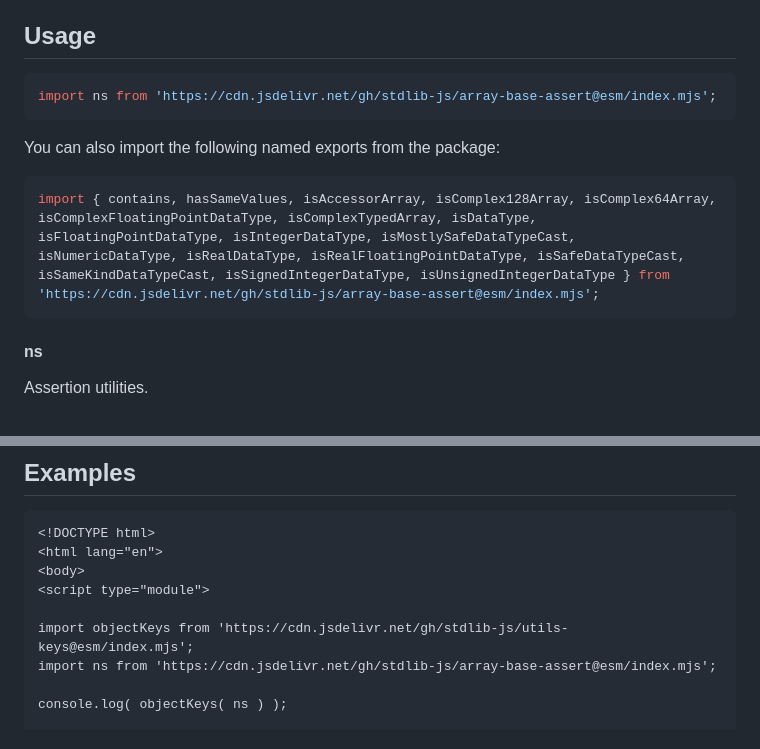
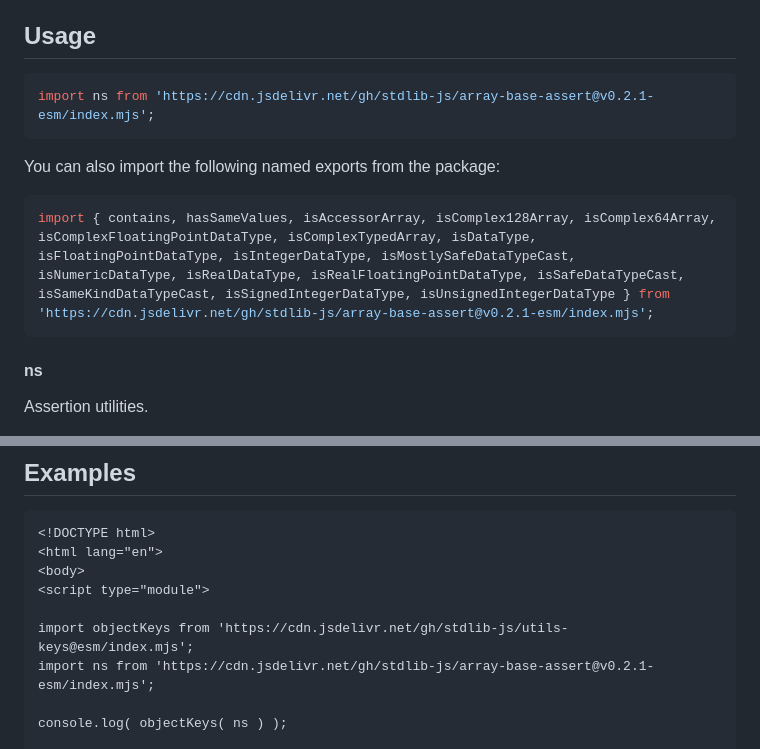
Before and after one commit to stdlib-js/array-base-assert, a Markdown page: README.md, 2 parts joined by grey strips. Rendered like a GitHub page.

Commit message:
Update README.md for ESM bundle v0.2.1

````diff
--- a/README.md
+++ b/README.md
@@ -42,13 +42,13 @@ limitations under the License.
 ## Usage
 
 ```javascript
-import ns from 'https://cdn.jsdelivr.net/gh/stdlib-js/array-base-assert@esm/index.mjs';
+import ns from 'https://cdn.jsdelivr.net/gh/stdlib-js/array-base-assert@v0.2.1-esm/index.mjs';
 ```
 
 You can also import the following named exports from the package:
 
 ```javascript
-import { contains, hasSameValues, isAccessorArray, isComplex128Array, isComplex64Array, isComplexFloatingPointDataType, isComplexTypedArray, isDataType, isFloatingPointDataType, isIntegerDataType, isMostlySafeDataTypeCast, isNumericDataType, isRealDataType, isRealFloatingPointDataType, isSafeDataTypeCast, isSameKindDataTypeCast, isSignedIntegerDataType, isUnsignedIntegerDataType } from 'https://cdn.jsdelivr.net/gh/stdlib-js/array-base-assert@esm/index.mjs';
+import { contains, hasSameValues, isAccessorArray, isComplex128Array, isComplex64Array, isComplexFloatingPointDataType, isComplexTypedArray, isDataType, isFloatingPointDataType, isIntegerDataType, isMostlySafeDataTypeCast, isNumericDataType, isRealDataType, isRealFloatingPointDataType, isSafeDataTypeCast, isSameKindDataTypeCast, isSignedIntegerDataType, isUnsignedIntegerDataType } from 'https://cdn.jsdelivr.net/gh/stdlib-js/array-base-assert@v0.2.1-esm/index.mjs';
 ```
 
 #### ns
@@ -108,7 +108,7 @@ The namespace exports the following:
 <script type="module">
 
 import objectKeys from 'https://cdn.jsdelivr.net/gh/stdlib-js/utils-keys@esm/index.mjs';
-import ns from 'https://cdn.jsdelivr.net/gh/stdlib-js/array-base-assert@esm/index.mjs';
+import ns from 'https://cdn.jsdelivr.net/gh/stdlib-js/array-base-assert@v0.2.1-esm/index.mjs';
 
 console.log( objectKeys( ns ) );
 
````
